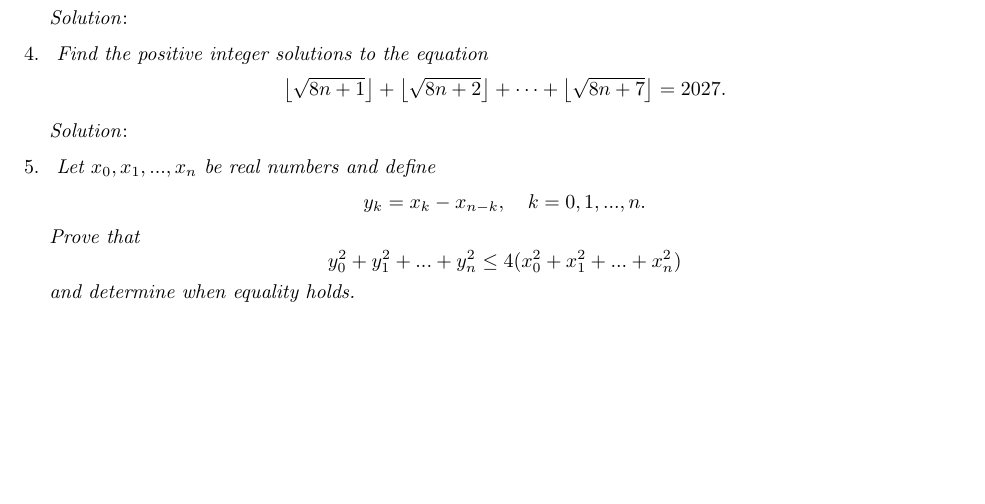
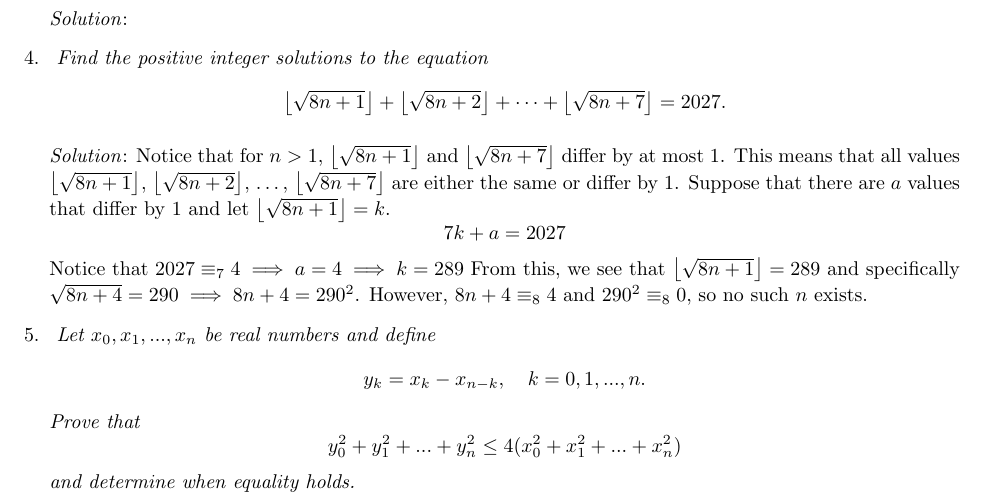
Before and after one commit to dlnnlsn/best_year_so_far_19-20, a LaTeX document (stellenbosch/solutions/intermediate/int_sol_4.tex): part of page 1 of 2, cut so that both start at the same text, the shorter picture padded with empty space. Compiled offline with pdfLaTeX.

Commit message:
Added solution for Q4

```diff
--- a/stellenbosch/solutions/intermediate/int_sol_4.tex
+++ b/stellenbosch/solutions/intermediate/int_sol_4.tex
@@ -52,7 +52,9 @@ Find the positive integer solutions to the equation
 \[ \floorsqrt{8n+1} +\floorsqrt{8n+2} +\dotsb +\floorsqrt{8n+7} = 2027. \]}
 
 \textit{Solution}:
-
+Notice that for $n > 1$, $\floorsqrt{8n + 1}$ and $\floorsqrt{8n + 7}$ differ by at most $1$. This means that all values $\floorsqrt{8n + 1}$, $\floorsqrt{8n + 2}$, $\dots$, $\floorsqrt{8n + 7}$ are either the same or differ by 1. Suppose that there are $a$ values that differ by $1$ and let $\floorsqrt{8n + 1} = k$.
+$$7k + a = 2027$$
+Notice that $2027 \equiv _7 4 \implies a = 4 \implies k = 289$ From this, we see that $\floorsqrt{8n + 1} = 289$ and specifically $\sqrt{8n + 4} = 290 \implies 8n + 4 = 290^2$. However, $8n + 4 \equiv _8 4$ and $290^2 \equiv _8 0$, so no such $n$ exists.
 
 \item[5.] % Source Irish 2018 Q5
 \textit{
```
